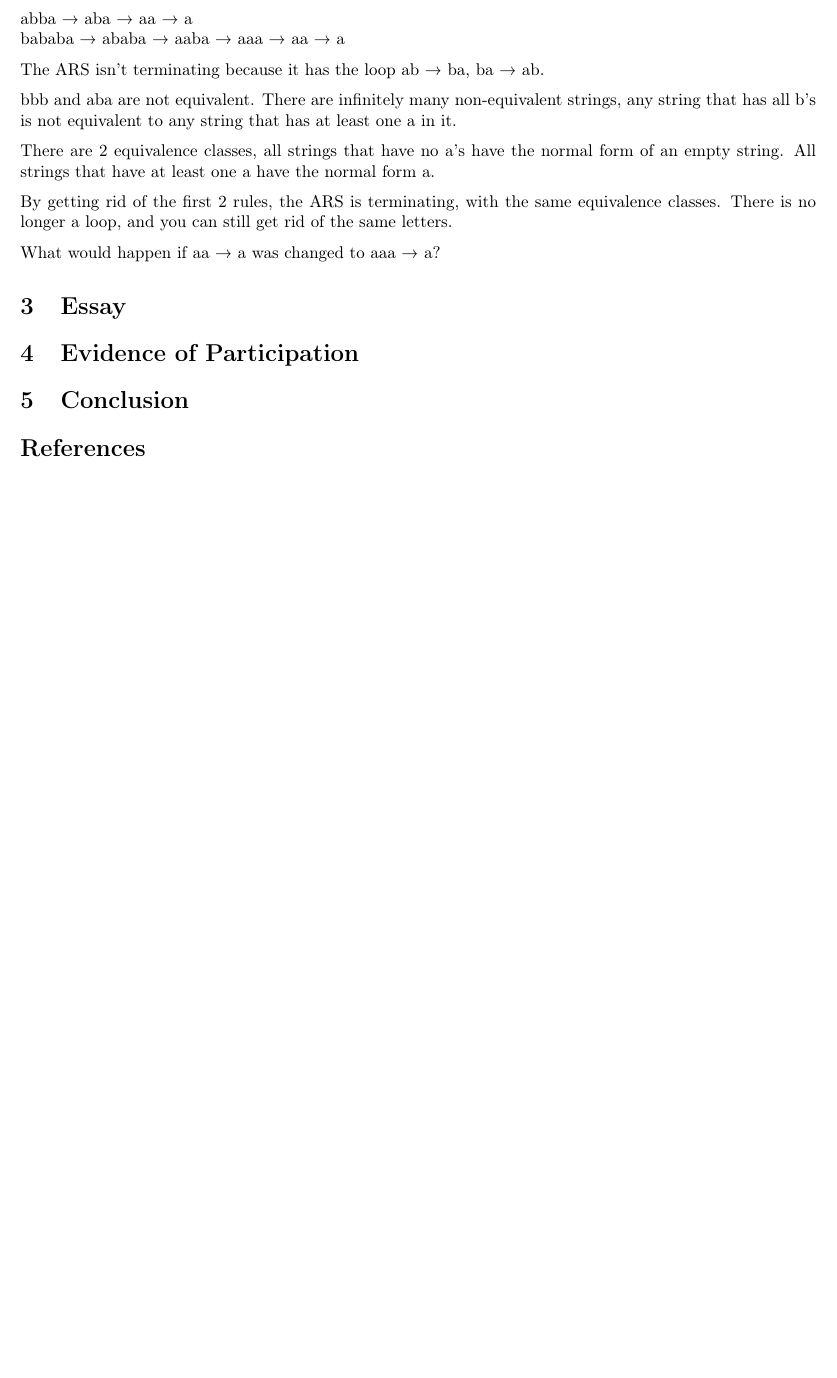
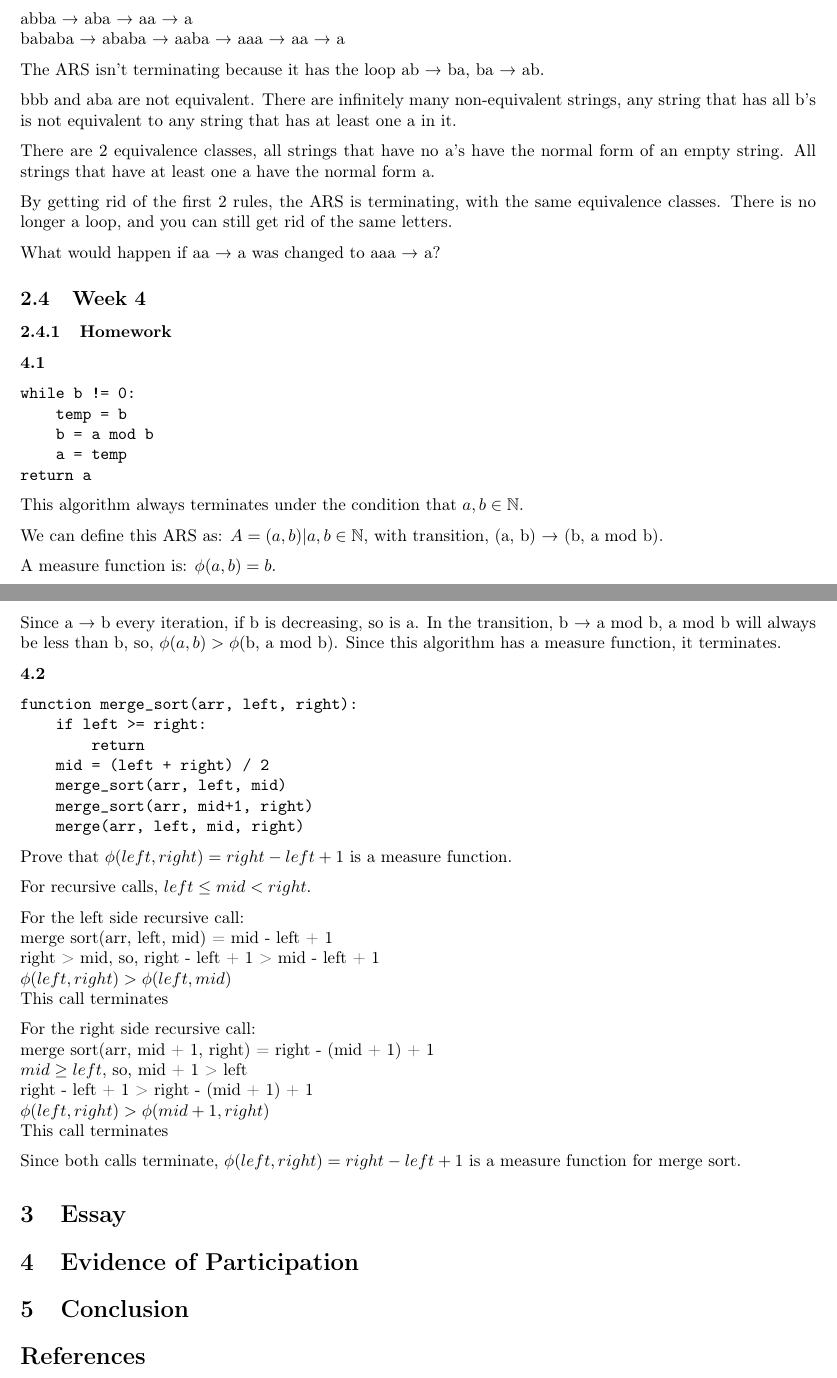
Before and after one commit to annibrown/CPSC-354, a LaTeX paper (report.tex): part of page 4 of 4 before the commit and two parts of pages 4 and 5 of 5 after it, the two joined at a grey line, cut so that both start at the same text, the shorter picture padded with empty space. Compiled offline with pdfLaTeX.

Commit message:
added hw4

```diff
--- a/report.tex
+++ b/report.tex
@@ -260,6 +260,59 @@ By getting rid of the first 2 rules, the ARS is terminating, with the same equiv
 
 What would happen if aa → a was changed to aaa → a?
 
+\subsection{Week 4}
+
+\subsubsection{Homework}
+
+\textbf{4.1}
+
+\begin{verbatim}
+while b != 0:
+    temp = b
+    b = a mod b
+    a = temp
+return a
+\end{verbatim}
+
+This algorithm always terminates under the condition that $a,b \in \mathbb {N}$.
+
+We can define this ARS as: $A = {(a, b) |a,b \in \mathbb {N}}$, with transition, (a, b) → (b, a mod b).
+
+A measure function is: $\phi(a,b) = b$.
+
+Since a → b every iteration, if b is decreasing, so is a. In the transition, b → a mod b, a mod b will always be less than b, so, $\phi(a, b) > \phi$(b, a mod b). Since this algorithm has a measure function, it terminates.
+
+\textbf{4.2}
+
+\begin{verbatim}
+function merge_sort(arr, left, right):
+    if left >= right:
+        return
+    mid = (left + right) / 2
+    merge_sort(arr, left, mid)
+    merge_sort(arr, mid+1, right)
+    merge(arr, left, mid, right)
+\end{verbatim}
+
+Prove that $\phi(left, right) = right - left + 1$ is a measure function.
+
+For recursive calls, $left \le mid < right$.
+
+For the left side recursive call:\\
+merge sort(arr, left, mid) = mid - left + 1\\
+right > mid, so, right - left + 1 > mid - left + 1\\
+$\phi(left, right) > \phi(left, mid)$\\
+This call terminates
+
+For the right side recursive call:\\
+merge sort(arr, mid + 1, right) = right - (mid + 1) + 1\\
+$mid \ge left$, so, mid + 1 > left\\
+right - left + 1 > right - (mid + 1) + 1 \\
+$\phi(left, right) > \phi(mid + 1, right)$\\
+This call terminates
+
+Since both calls terminate, $\phi(left, right) = right - left + 1$ is a measure function for merge sort.
+
 \section{Essay}
 
 \section{Evidence of Participation}
```
